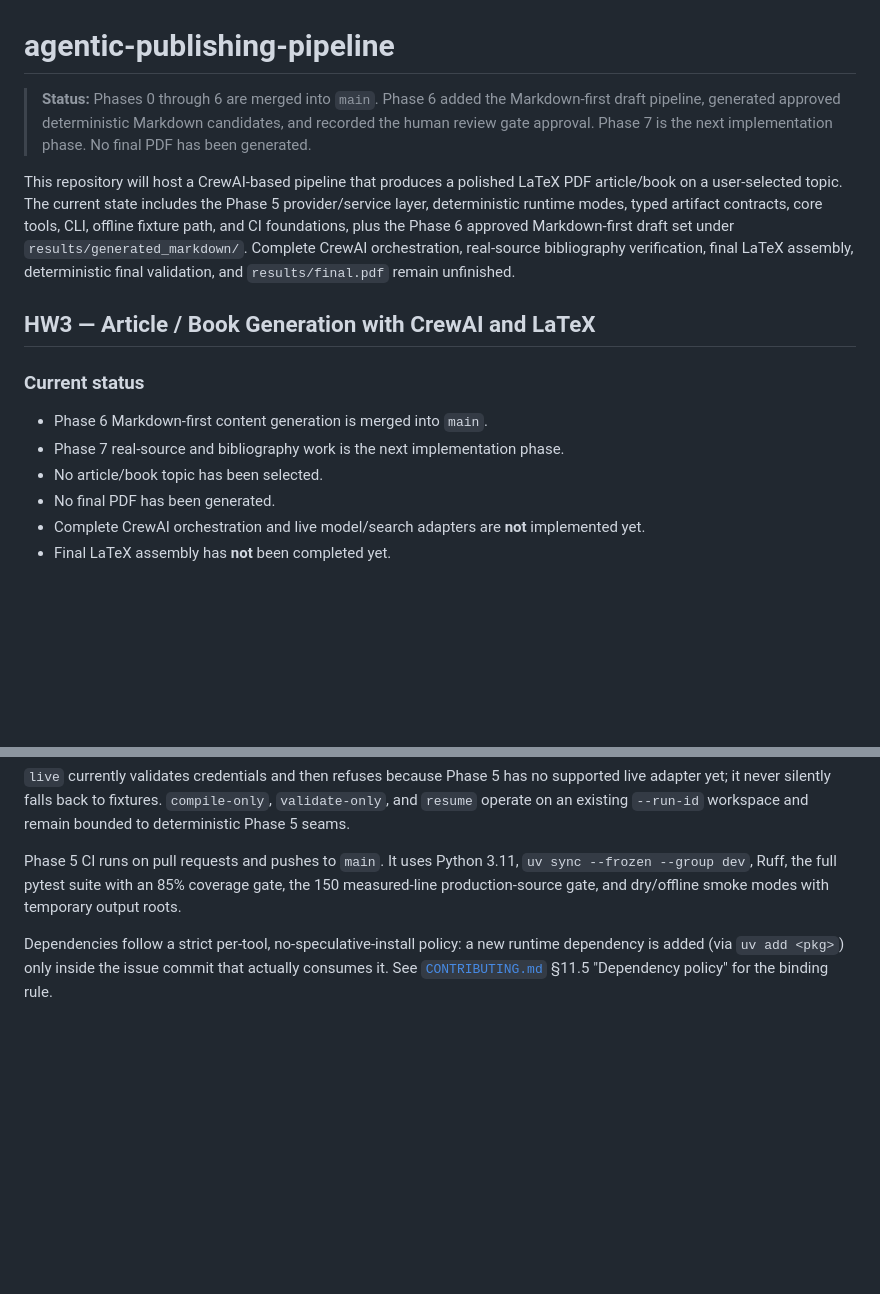
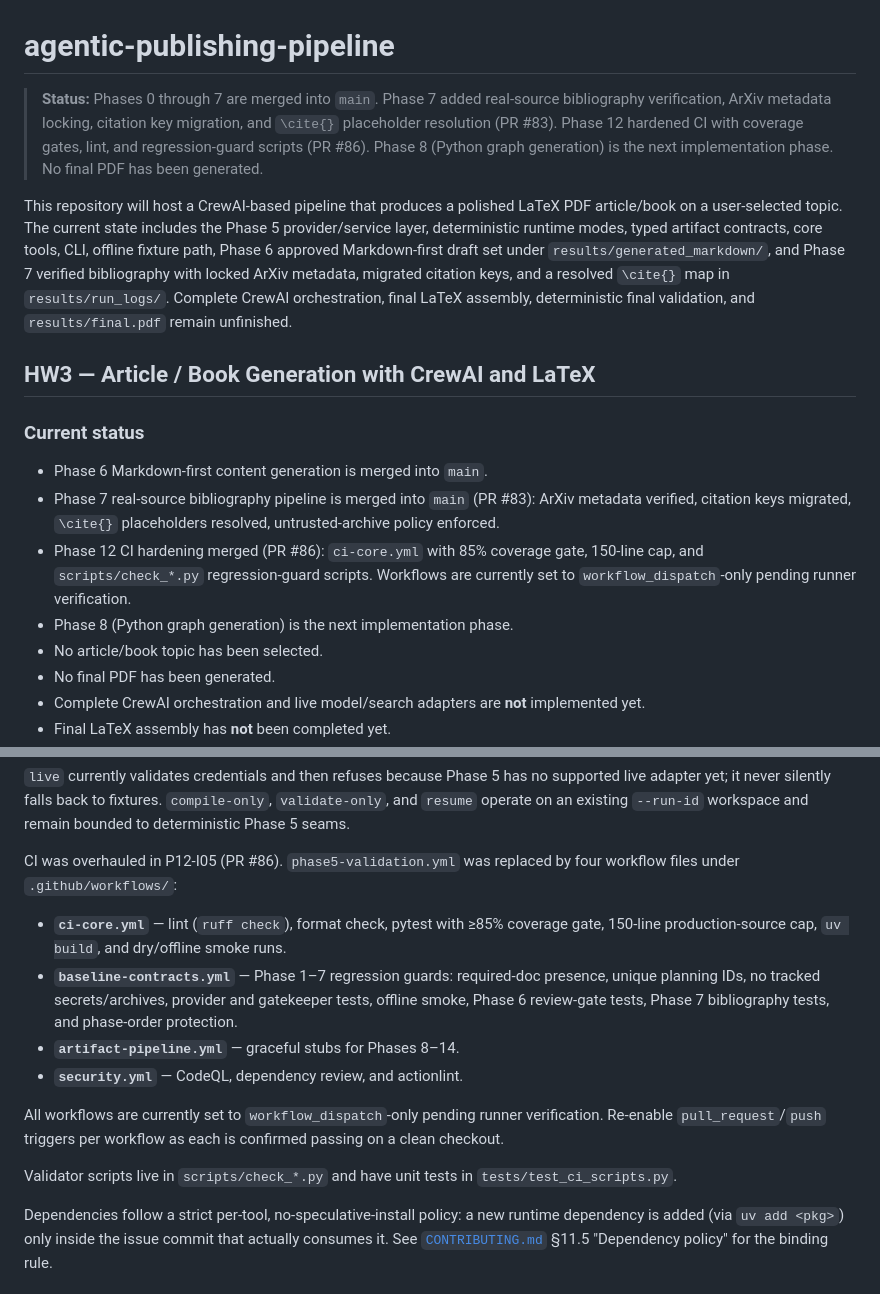
Before and after one commit to evya1/agentic-publishing-pipeline, a Markdown page: README.md, 2 parts joined by grey strips. Rendered like a GitHub page; blank space fills up the shorter version.

```diff
--- a/README.md
+++ b/README.md
@@ -1,26 +1,35 @@
 # agentic-publishing-pipeline
 
-> **Status:** Phases 0 through 6 are merged into `main`. Phase 6 added
-> the Markdown-first draft pipeline, generated approved deterministic
-> Markdown candidates, and recorded the human review gate approval.
-> Phase 7 is the next implementation phase. No final PDF has been
-> generated.
+> **Status:** Phases 0 through 7 are merged into `main`. Phase 7 added
+> real-source bibliography verification, ArXiv metadata locking, citation
+> key migration, and `\cite{}` placeholder resolution (PR #83). Phase 12
+> hardened CI with coverage gates, lint, and regression-guard scripts
+> (PR #86). Phase 8 (Python graph generation) is the next implementation
+> phase. No final PDF has been generated.
 
 This repository will host a CrewAI-based pipeline that produces a polished LaTeX
 PDF article/book on a user-selected topic. The current state includes the
 Phase 5 provider/service layer, deterministic runtime modes, typed artifact
-contracts, core tools, CLI, offline fixture path, and CI foundations, plus
-the Phase 6 approved Markdown-first draft set under
-`results/generated_markdown/`. Complete CrewAI orchestration, real-source
-bibliography verification, final LaTeX assembly, deterministic final
-validation, and `results/final.pdf` remain unfinished.
+contracts, core tools, CLI, offline fixture path, Phase 6 approved
+Markdown-first draft set under `results/generated_markdown/`, and Phase 7
+verified bibliography with locked ArXiv metadata, migrated citation keys, and
+a resolved `\cite{}` map in `results/run_logs/`. Complete CrewAI
+orchestration, final LaTeX assembly, deterministic final validation, and
+`results/final.pdf` remain unfinished.
 
 ## HW3 — Article / Book Generation with CrewAI and LaTeX
 
 ### Current status
 
 - Phase 6 Markdown-first content generation is merged into `main`.
-- Phase 7 real-source and bibliography work is the next implementation phase.
+- Phase 7 real-source bibliography pipeline is merged into `main` (PR #83):
+  ArXiv metadata verified, citation keys migrated, `\cite{}` placeholders
+  resolved, untrusted-archive policy enforced.
+- Phase 12 CI hardening merged (PR #86): `ci-core.yml` with 85% coverage
+  gate, 150-line cap, and `scripts/check_*.py` regression-guard scripts.
+  Workflows are currently set to `workflow_dispatch`-only pending runner
+  verification.
+- Phase 8 (Python graph generation) is the next implementation phase.
 - No article/book topic has been selected.
 - No final PDF has been generated.
 - Complete CrewAI orchestration and live model/search adapters are **not**
@@ -115,10 +124,25 @@ supported live adapter yet; it never silently falls back to fixtures.
 `compile-only`, `validate-only`, and `resume` operate on an existing
 `--run-id` workspace and remain bounded to deterministic Phase 5 seams.
 
-Phase 5 CI runs on pull requests and pushes to `main`. It uses Python 3.11,
-`uv sync --frozen --group dev`, Ruff, the full pytest suite with an 85%
-coverage gate, the 150 measured-line production-source gate, and dry/offline
-smoke modes with temporary output roots.
+CI was overhauled in P12-I05 (PR #86). `phase5-validation.yml` was replaced
+by four workflow files under `.github/workflows/`:
+
+- **`ci-core.yml`** — lint (`ruff check`), format check, pytest with ≥85%
+  coverage gate, 150-line production-source cap, `uv build`, and dry/offline
+  smoke runs.
+- **`baseline-contracts.yml`** — Phase 1–7 regression guards: required-doc
+  presence, unique planning IDs, no tracked secrets/archives, provider and
+  gatekeeper tests, offline smoke, Phase 6 review-gate tests, Phase 7
+  bibliography tests, and phase-order protection.
+- **`artifact-pipeline.yml`** — graceful stubs for Phases 8–14.
+- **`security.yml`** — CodeQL, dependency review, and actionlint.
+
+All workflows are currently set to `workflow_dispatch`-only pending runner
+verification. Re-enable `pull_request`/`push` triggers per workflow as each
+is confirmed passing on a clean checkout.
+
+Validator scripts live in `scripts/check_*.py` and have unit tests in
+`tests/test_ci_scripts.py`.
 
 Dependencies follow a strict per-tool, no-speculative-install policy: a new
 runtime dependency is added (via `uv add <pkg>`) only inside the issue commit
```
Also changed, not shown: docs/TODO.md (+20 -18 lines).
